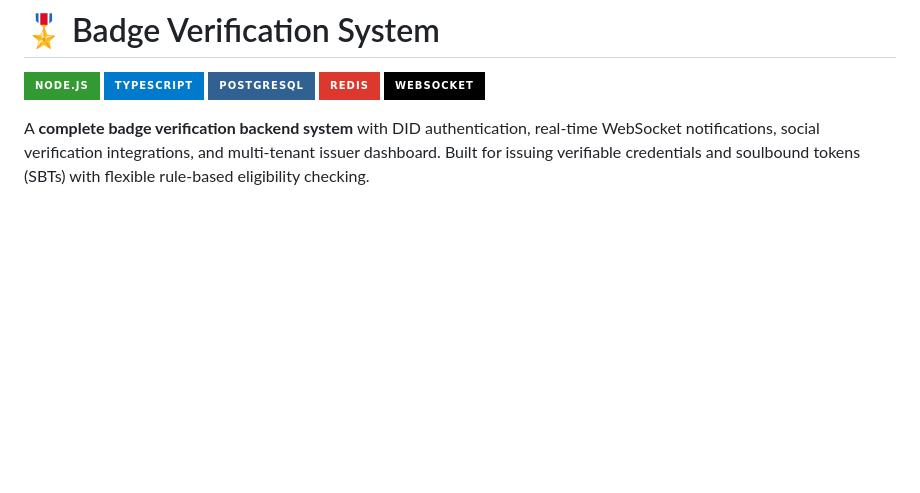
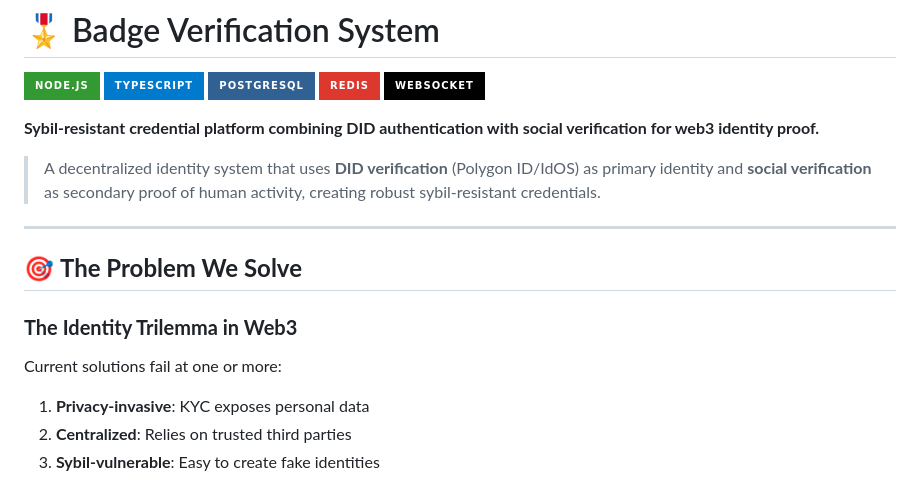
Before and after one commit to macjayz/badge-verification, a Markdown page: README.md, the part around one of its changes. Rendered like a GitHub page; badges without logos; blank space fills up the shorter version.

```diff
--- a/README.md
+++ b/README.md
@@ -6,4 +6,17 @@
 ![Redis](https://img.shields.io/badge/Redis-DC382D?style=for-the-badge&logo=redis&logoColor=white)
 ![WebSocket](https://img.shields.io/badge/WebSocket-010101?style=for-the-badge&logo=websocket&logoColor=white)
 
-A **complete badge verification backend system** with DID authentication, real-time WebSocket notifications, social verification integrations, and multi-tenant issuer dashboard. Built for issuing verifiable credentials and soulbound tokens (SBTs) with flexible rule-based eligibility checking.
+**Sybil-resistant credential platform combining DID authentication with social verification for web3 identity proof.**
+
+> A decentralized identity system that uses **DID verification** (Polygon ID/IdOS) as primary identity and **social verification** as secondary proof of human activity, creating robust sybil-resistant credentials.
+
+---
+
+## 🎯 **The Problem We Solve**
+
+### **The Identity Trilemma in Web3**
+Current solutions fail at one or more:
+1. **Privacy-invasive**: KYC exposes personal data
+2. **Centralized**: Relies on trusted third parties
+3. **Sybil-vulnerable**: Easy to create fake identities
+
```
Also changed, not shown: other parts of README.md (+49 -0 lines).
